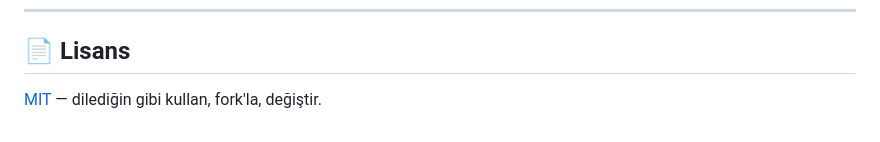
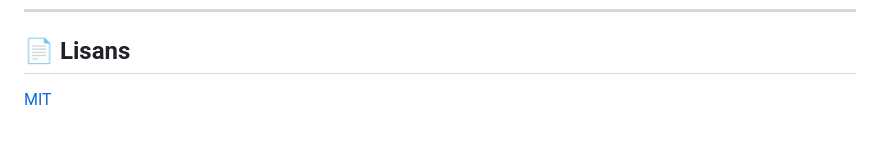
Before and after one commit to BatuhanGns/MusicPlus, a Markdown page: README.md, the part around the change. GitHub-like rendering.

Commit message:
Correct license section formatting
Fix formatting of the license section in README.

```diff
--- a/README.md
+++ b/README.md
@@ -166,4 +166,4 @@ Music+ tamamen kendi altyapında çalışır. Dinleme verilerini kendi Google Sh
 
 ## 📄 Lisans
 
-[MIT](LICENSE) — dilediğin gibi kullan, fork'la, değiştir.
+[MIT](LICENSE)
```
